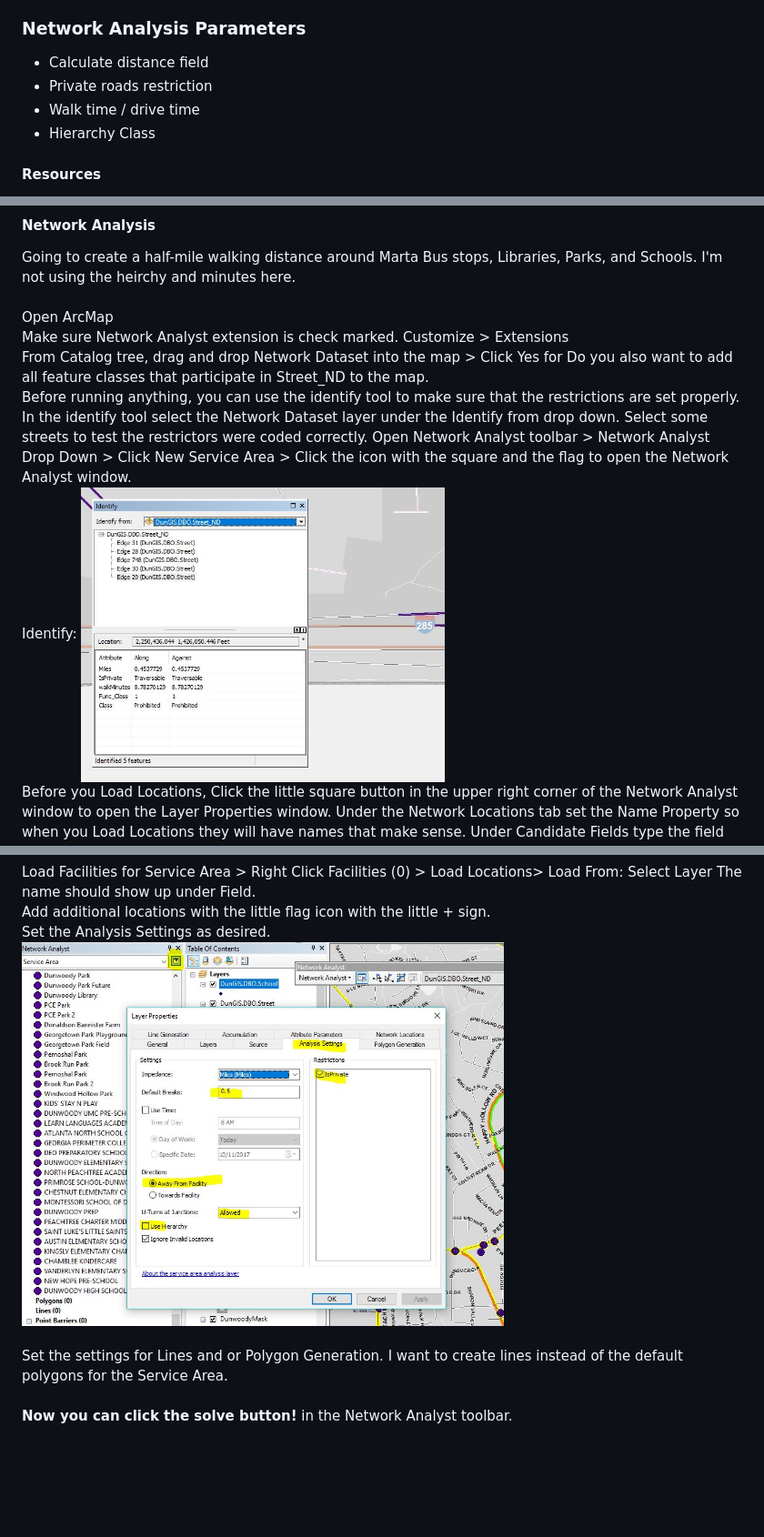
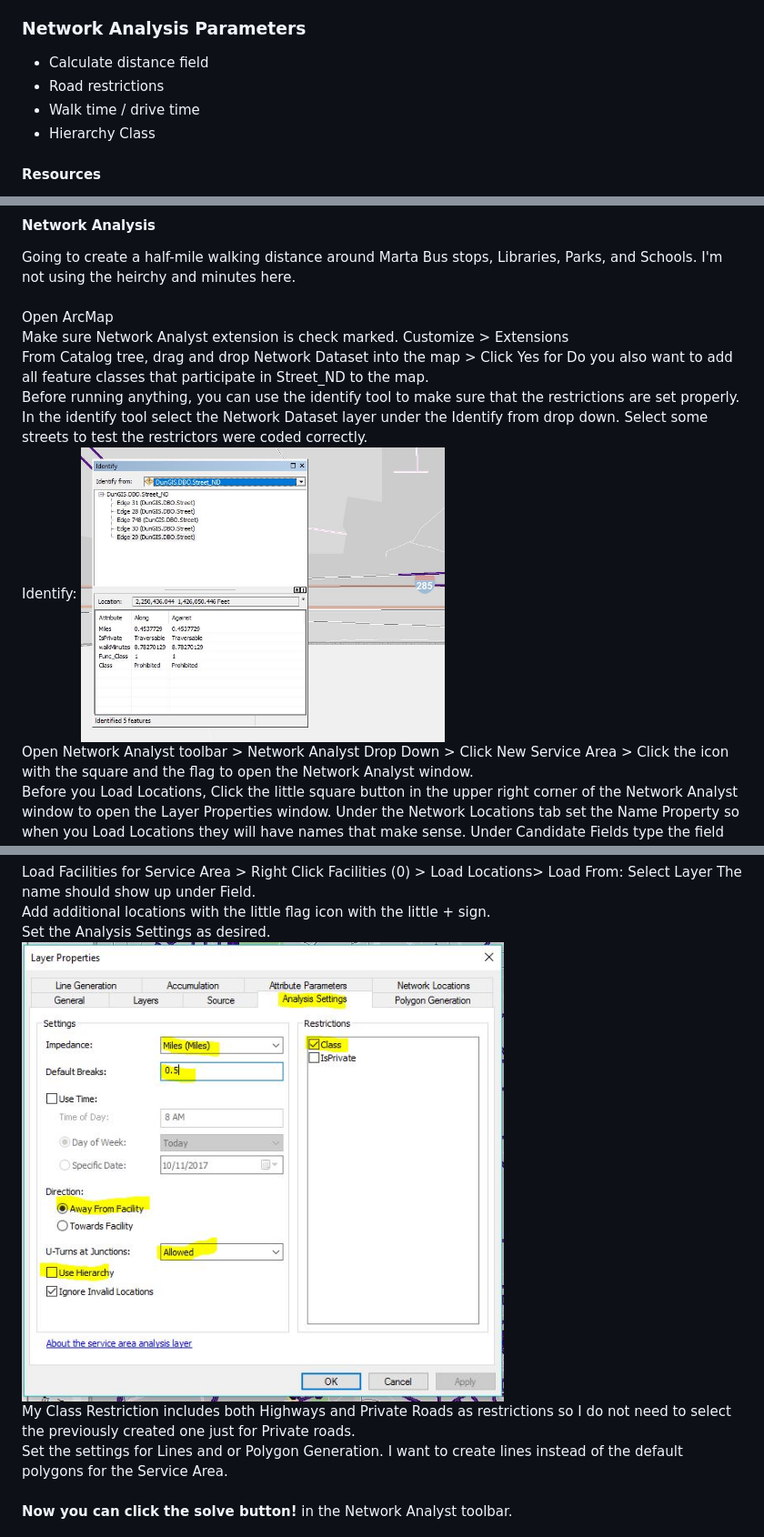
Before and after one commit to akell47/GIS, a Markdown page: NetworkAnalysis/NA.md, 3 parts joined by grey strips. Shown: that part at 91% size. Rendered like a GitHub page; pictures changed too: NetworkAnalysis/images/AnalysisSettings.JPG; blank space fills up the shorter version.

```diff
--- a/NetworkAnalysis/NA.md
+++ b/NetworkAnalysis/NA.md
@@ -6,7 +6,7 @@ streets layer
 
 ### Network Analysis Parameters
 - Calculate distance field
-- Private roads restriction
+- Road restrictions
 - Walk time / drive time
 - Hierarchy Class
 
@@ -89,10 +89,10 @@ Going to create a half-mile walking distance around Marta Bus stops, Libraries,
 Open ArcMap <br>
 Make sure Network Analyst extension is check marked. Customize > Extensions <br>
 From Catalog tree, drag and drop Network Dataset into the map > Click Yes for Do you also want to add all feature classes that participate in Street_ND to the map. <br>
-Before running anything, you can use the identify tool to make sure that the restrictions are set properly. In the identify tool select the Network Dataset layer under the Identify from drop down. Select some streets to test the restrictors were coded correctly.
-Open Network Analyst toolbar > Network Analyst Drop Down > Click New Service Area > Click the icon with the square and the flag to open the Network Analyst window. <br>
+Before running anything, you can use the identify tool to make sure that the restrictions are set properly. In the identify tool select the Network Dataset layer under the Identify from drop down. Select some streets to test the restrictors were coded correctly.<br>
 Identify: <img src="https://github.com/akell47/GIS/blob/master/NetworkAnalysis/images/Identify.JPG"
 width="400" height="330"/><br>
+Open Network Analyst toolbar > Network Analyst Drop Down > Click New Service Area > Click the icon with the square and the flag to open the Network Analyst window. <br>
 Before you Load Locations, Click the little square button in the upper right corner of the Network Analyst window to open the Layer Properties window.  Under the Network Locations tab set the Name Property so when you Load Locations they will have names that make sense. Under Candidate Fields type the field name you want to label the locations with. <br>
 <img src="https://github.com/akell47/GIS/blob/master/NetworkAnalysis/images/LocationNames.JPG"
 width="600" height="470"/><br>
@@ -102,6 +102,7 @@ Add additional locations with the little flag icon with the little + sign. <br>
 Set the Analysis Settings as desired.
 <img src="https://github.com/akell47/GIS/blob/master/NetworkAnalysis/images/AnalysisSettings.JPG"
 width="530" height="420"/><br>
+My Class Restriction includes both Highways and Private Roads as restrictions so I do not need to select the previously created one just for Private roads.
 <br>
 Set the settings for Lines and or Polygon Generation. I want to create lines instead of the default polygons for the Service Area. <br>
 <br>
```
Also changed, not shown: other parts of NetworkAnalysis/NA.md (+1 -1 lines).
